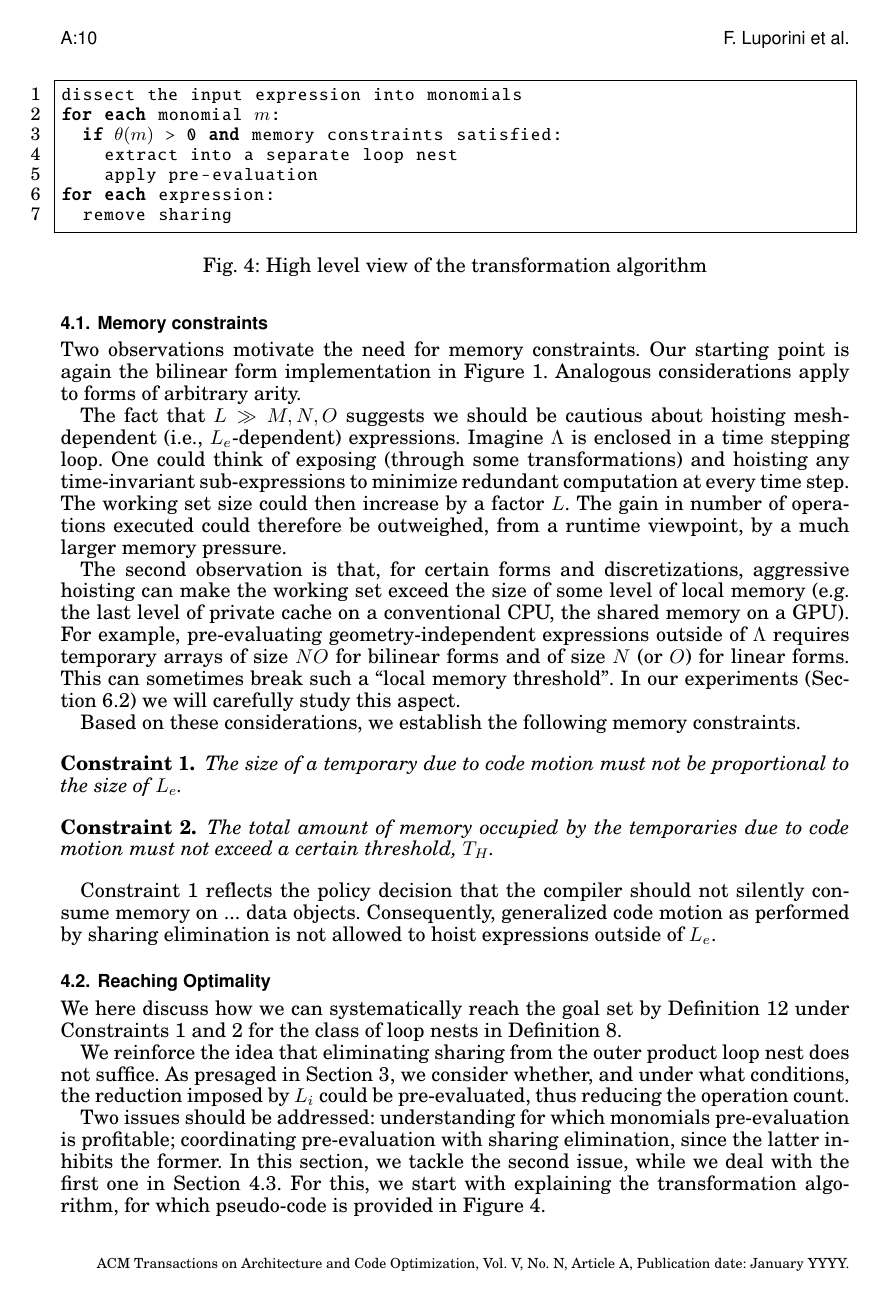
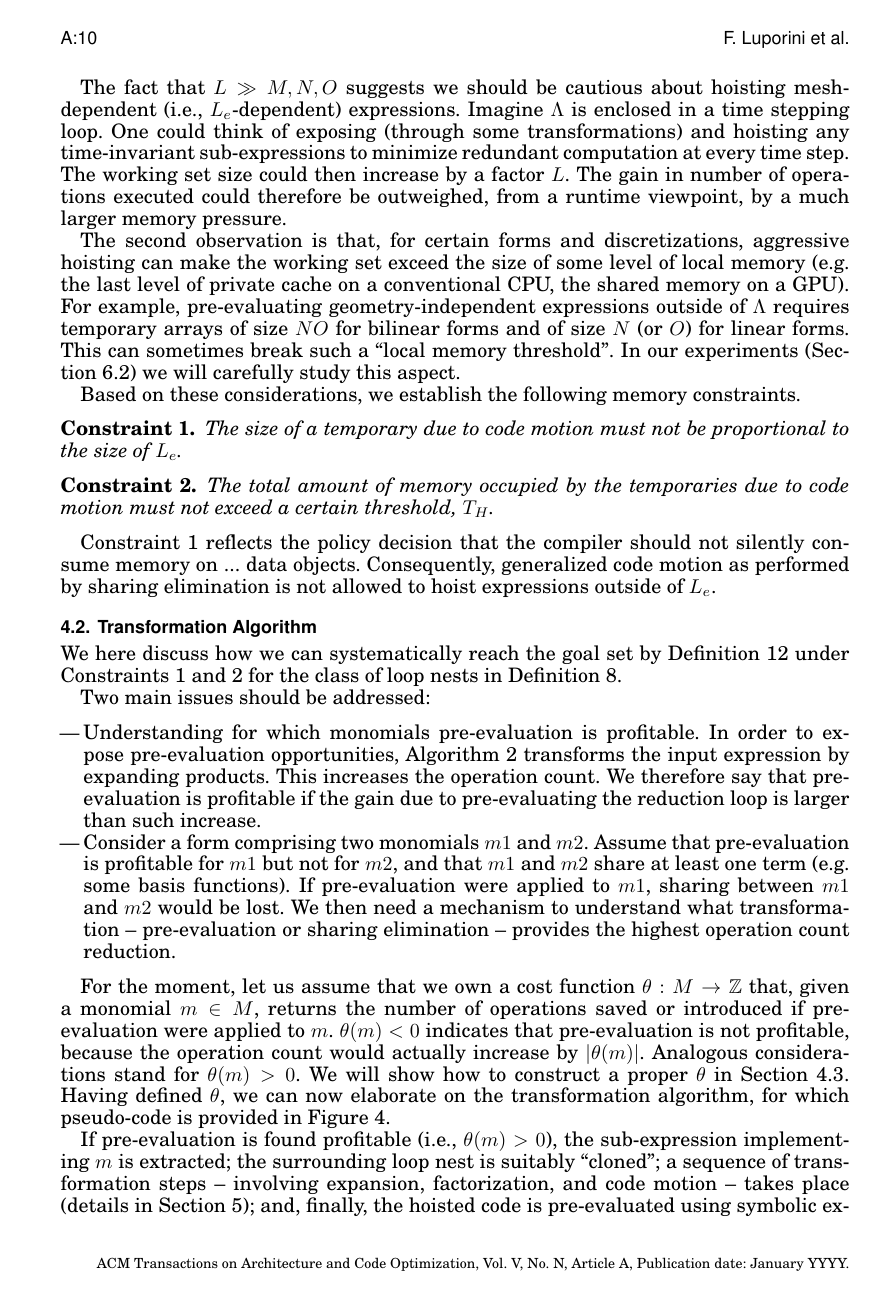
Before and after one commit to FabioLuporini/Paper-COFFE, a LaTeX paper (TOMS_Paper/assembly.tex): page 10 of 21. The pictures show the PDF file TOMS_Paper/assembly.pdf that the author committed with the source.

Commit message:
Trying to rewrite algorithm...

```diff
--- a/TOMS_Paper/assembly.tex
+++ b/TOMS_Paper/assembly.tex
@@ -221,7 +221,7 @@ Depending on form and discretization, the relative performance of the two modes,
 
 These two modes have been implemented in the FEniCS Form Compiler (\cite{FFC-TC}). In this compiler, a heuristic is used to choose the most suitable mode for a given form. It consists of analysing each monomial in the form, counting the number of derivatives and coefficient functions, and checking if this number is greater than a constant found empirically (\cite{Fenics}). We will later comment on the efficacy of this approach (Section~\ref{sec:optimal-synthesis}. For the moment, we just recall that one of the goals of this research is to produce a system that goes beyond the dichotomy between quadrature and tensor modes. We will reason in terms of loop nests, code motion, and code pre-evaluation, searching the entire implementation space for an optimal synthesis.
 
-\section{Problem Characterization}
+\section{Transformation Space}
 \label{sec:optimal-impl}
 
 In this section, we characterize optimality for finite element integration and the transformation space that we need to explore to achieve it.
@@ -382,7 +382,7 @@ We address these points in Section~\ref{sec:optimal-synthesis}. In the perspecti
 Let $\Lambda$ be a generic loop nest, and let $\Gamma$ be a generic transformation function $\Gamma : \Lambda \rightarrow \Lambda'$ such that $\Lambda'$ is semantically equivalent to $\Lambda$ (possibly, $\Lambda' = \Lambda$) and a set of memory constraints is satisfied. We say that $\Lambda' = \Gamma (\Lambda)$ is an optimal synthesis of $\Lambda$ if the number of operations (sums, products) that it performs to evaluate the result is minimal.
 \end{Def}
 
-\subsection{Completeness of the Transformation Space}
+\subsection{Completeness}
 It is helpful to consider sharing elimination and pre-evaluation as high level operators defined on top of basic transformations such as code motion, expansion, and factorization. These two operators allow us to analyze all possible ways in which an expression can be factorized; that is, by grouping:
 \begin{itemize}
 \item Test or trial functions (sharing elimination in the outer product loop nest)
@@ -426,17 +426,20 @@ The total amount of memory occupied by the temporaries due to code motion must n
 
 Constraint~\ref{const:Le} reflects the policy decision that the compiler should not silently consume memory on ... data objects. Consequently, generalized code motion as performed by sharing elimination is not allowed to hoist expressions outside of $L_e$.
 
-\subsection{Reaching Optimality}
+\subsection{Transformation Algorithm}
 We here discuss how we can systematically reach the goal set by Definition~\ref{def:optimality} under Constraints~\ref{const:Le} and~\ref{const:TH} for the class of loop nests in Definition~\ref{def:fem-loopnest}.
 
-We reinforce the idea that eliminating sharing from the outer product loop nest does not suffice. As presaged in Section~\ref{sec:optimal-impl}, we consider whether, and under what conditions, the reduction imposed by $L_i$ could be pre-evaluated, thus reducing the operation count.
+Two main issues should be addressed:
+\begin{itemize}
+\item Understanding for which monomials pre-evaluation is profitable. In order to expose pre-evaluation opportunities, Algorithm~\ref{algo:pre-evaluation} transforms the input expression by expanding products. This increases the operation count. We therefore say that pre-evaluation is profitable if the gain due to pre-evaluating the reduction loop is larger than such increase.
+\item Consider a form comprising two monomials $m1$ and $m2$. Assume that pre-evaluation is profitable for $m1$ but not for $m2$, and that $m1$ and $m2$ share at least one term (e.g. some basis functions). If pre-evaluation were applied to $m1$, sharing between $m1$ and $m2$ would be lost. We then need a mechanism to understand what transformation -- pre-evaluation or sharing elimination -- provides the highest operation count reduction.
+\end{itemize}
 
-Two issues should be addressed: understanding for which monomials pre-evaluation is profitable; coordinating pre-evaluation with sharing elimination, since the latter inhibits the former. In this section, we tackle the second issue, while we deal with the first one in Section~\ref{sec:op_count}. For this, we start with explaining the transformation algorithm, for which pseudo-code is provided in Figure~\ref{code:intuition}.
+For the moment, let us assume that we own a cost function $\theta : M \rightarrow \mathbb{Z}$ that, given a monomial $m \in M$, returns the number of operations saved or introduced if pre-evaluation were applied to $m$. $\theta(m) < 0$ indicates that pre-evaluation is not profitable, because the operation count would actually increase by $|\theta(m)|$. Analogous considerations stand for $\theta(m) > 0$. We will show how to construct a proper $\theta$ in Section~\ref{sec:op_count}. Having defined $\theta$, we can now elaborate on the transformation algorithm, for which pseudo-code is provided in Figure~\ref{code:intuition}.
 
 \begin{figure}
 \begin{lstlisting}[numbers=left, basicstyle=\small\ttfamily, frame=single]
-dissect the input expression into monomials
-for each monomial $m$:
-  if $\theta(m)$ > 0 and memory constraints satisfied:
-    extract into a separate loop nest
-    apply pre-evaluation
+M = $\lbrace$m | m is a monomial in the input expression$\rbrace$
+S = $\lbrace$m | $\theta(m)$ < 0$\rbrace$
+P = $\lbrace$m | $\theta(m)$ $\geq$ 0 and sharing(m, S) = $\emptyset \rbrace$
+maybe_P = M $\setminus$ (S $\cup$ P)
```
Also changed, not shown: TOMS_Paper/assembly.pdf, TOMS_Paper/assembly.tex (18 more changed lines), 1 other file.
